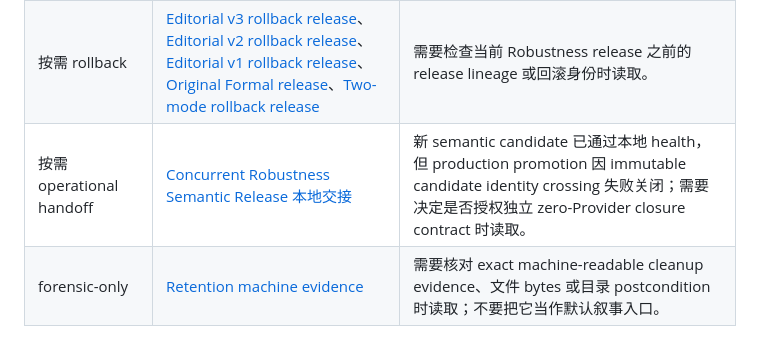
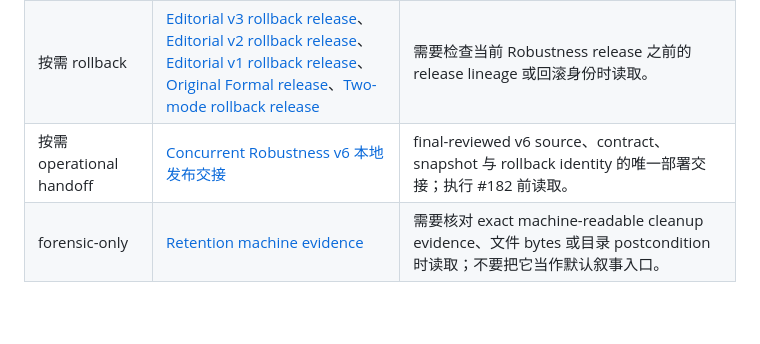
Before and after one commit to liu-qingyuan/llm-abm-marketing-sim, a Markdown page: docs/references/README.md, the part around the change. Drawn GitHub-style; blank space fills up the shorter version.

Commit message:
docs: record final v6 local release (#181)

```diff
--- a/docs/references/README.md
+++ b/docs/references/README.md
@@ -12,7 +12,7 @@
 | 按需 research | [final dataset cleanup](jinjiang-final-dataset-cleanup-20260624.md)、[latent-v1 validation](jinjiang-final-dataset-latent-v1-validation-20260705.md)、[Latent Attributes 研究先验](jinjiang-user-latent-attributes-reference-zh.md) | 需要追溯数据清理、合成 variant 或研究先验时读取。 |
 | 按需 presentation audit | [Concurrent Message legend 与视觉语义调查](concurrent-message-legend-visual-semantics-audit-20260803.md)、[Editorial v2 Visual Encoding References](concurrent-message-editorial-v2-visual-encoding-references/)、[Sensitivity 多曲线视觉参考](concurrent-message-sensitivity-curve-visual-reference-20260803.md) | legend audit 是视觉语义 source of truth；五张 Visual Encoding References 是已一次性批准的固定 mark inventory；sensitivity 参考只提供宽幅多曲线 composition、外置图例和线型 grammar。它们都不提供新的研究数据或部署授权。 |
 | 按需 rollback | [Editorial v3 rollback release](jinjiang-concurrent-message-editorial-v3-formal-release-20260807.md)、[Editorial v2 rollback release](jinjiang-concurrent-message-editorial-v2-formal-release-20260807.md)、[Editorial v1 rollback release](jinjiang-concurrent-message-editorial-formal-release-20260729.md)、[Original Formal release](jinjiang-concurrent-message-formal-release-20260727.md)、[Two-mode rollback release](jinjiang-concurrent-message-two-mode-formal-release-20260728.md) | 需要检查当前 Robustness release 之前的 release lineage 或回滚身份时读取。 |
-| 按需 operational handoff | [Concurrent Robustness Semantic Release 本地交接](jinjiang-concurrent-robustness-semantic-release-handoff-20260812.md) | 新 semantic candidate 已通过本地 health，但 production promotion 因 immutable candidate identity crossing 失败关闭；需要决定是否授权独立 zero-Provider closure contract 时读取。 |
+| 按需 operational handoff | [Concurrent Robustness v6 本地发布交接](jinjiang-concurrent-robustness-v6-local-release-20260813.md) | final-reviewed v6 source、contract、snapshot 与 rollback identity 的唯一部署交接；执行 #182 前读取。 |
 | forensic-only | [Retention machine evidence](retention-cleanup-execution-20260730.json) | 需要核对 exact machine-readable cleanup evidence、文件 bytes 或目录 postcondition 时读取；不要把它当作默认叙事入口。 |
 
 ## Asset ownership
```
Also changed, not shown: docs/references/jinjiang-concurrent-robustness-v6-local-release-20260813.md (+45 -35 lines).
